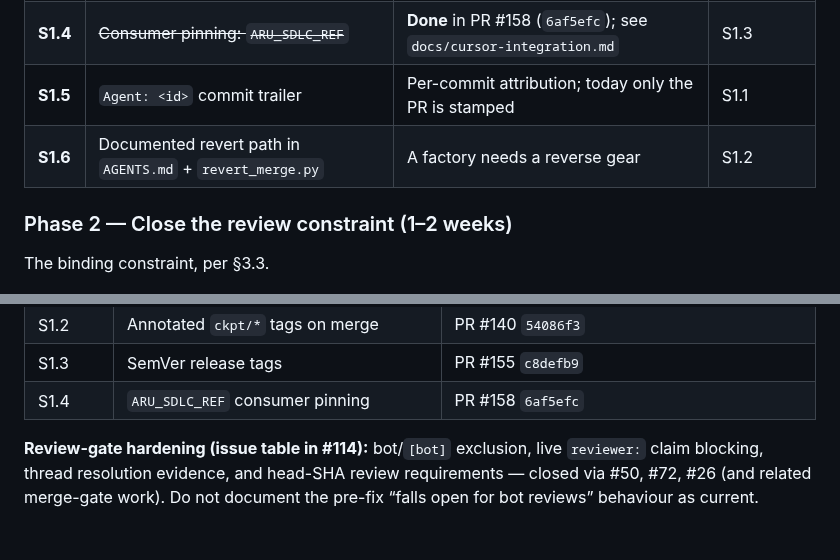
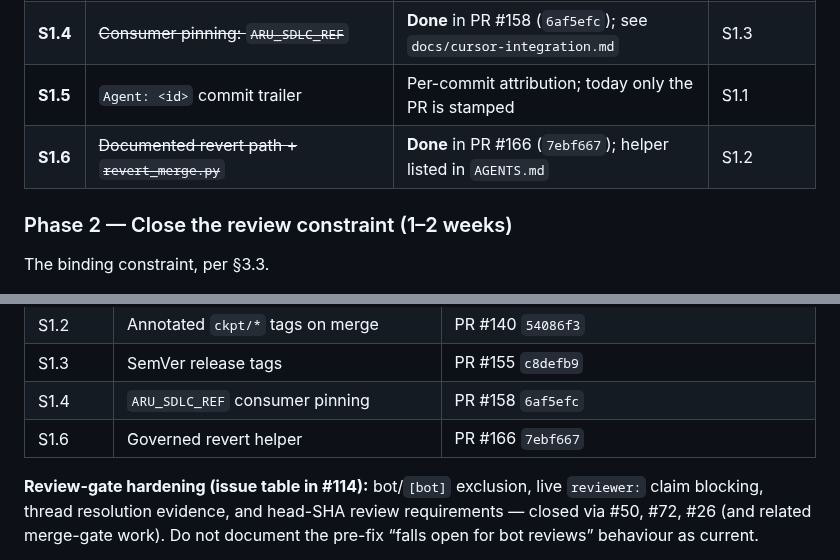
Before and after one commit to gillella/Aru_Agentic_SDLC, a Markdown page: docs/ARU-SOFTWARE-FACTORY.md, 2 parts joined by grey strips. GitHub-like rendering; blank space fills up the shorter version.

Commit message:
docs: mark S1.6 revert helper as shipped in appendix
Co-authored-by: Arvinda Gillella <gillella@users.noreply.github.com>

```diff
--- a/docs/ARU-SOFTWARE-FACTORY.md
+++ b/docs/ARU-SOFTWARE-FACTORY.md
@@ -234,7 +234,7 @@ Prerequisite for drift control. **Core history/pinning rows have shipped** (veri
 | **S1.3** | ~~SemVer `v0.x` release tags; MAJOR on consumed-CLI break~~ | **Done** in PR #155 (`c8defb9`) | S1.2 |
 | **S1.4** | ~~Consumer pinning: `ARU_SDLC_REF`~~ | **Done** in PR #158 (`6af5efc`); see `docs/cursor-integration.md` | S1.3 |
 | **S1.5** | `Agent: <id>` commit trailer | Per-commit attribution; today only the PR is stamped | S1.1 |
-| **S1.6** | Documented revert path in `AGENTS.md` + `revert_merge.py` | A factory needs a reverse gear | S1.2 |
+| **S1.6** | ~~Documented revert path + `revert_merge.py`~~ | **Done** in PR #166 (`7ebf667`); helper listed in `AGENTS.md` | S1.2 |
 
 ### Phase 2 — Close the review constraint (1–2 weeks)
 
@@ -340,5 +340,6 @@ Moved here per §8 instead of deleting. Commit SHAs are merge commits on `main`
 | S1.2 | Annotated `ckpt/*` tags on merge | PR #140 `54086f3` |
 | S1.3 | SemVer release tags | PR #155 `c8defb9` |
 | S1.4 | `ARU_SDLC_REF` consumer pinning | PR #158 `6af5efc` |
+| S1.6 | Governed revert helper | PR #166 `7ebf667` |
 
 **Review-gate hardening (issue table in #114):** bot/`[bot]` exclusion, live `reviewer:` claim blocking, thread resolution evidence, and head-SHA review requirements — closed via #50, #72, #26 (and related merge-gate work). Do not document the pre-fix “falls open for bot reviews” behaviour as current.
```
